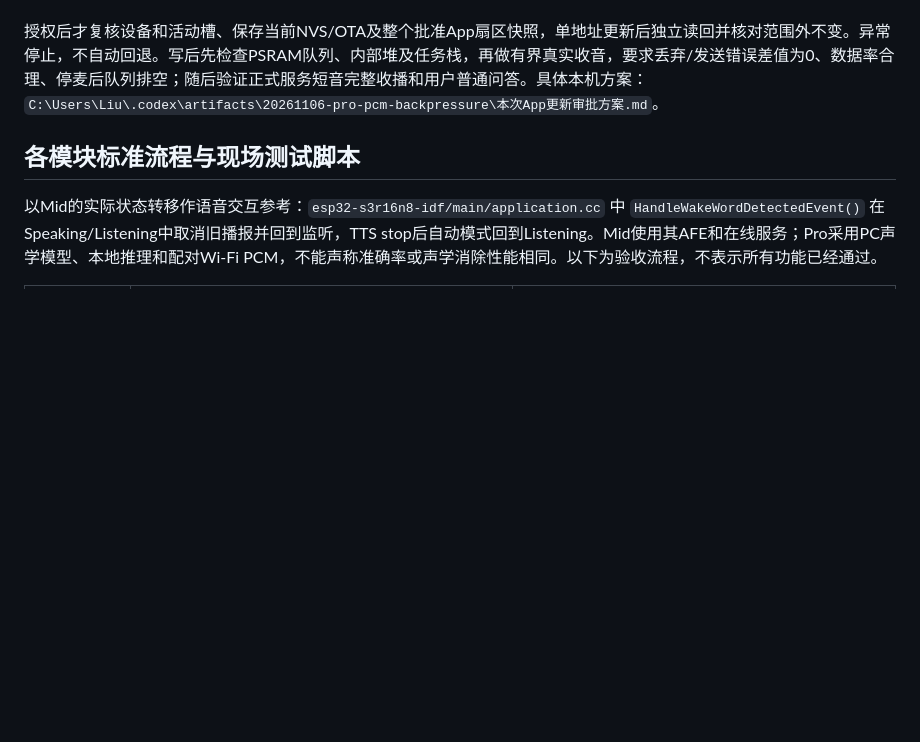
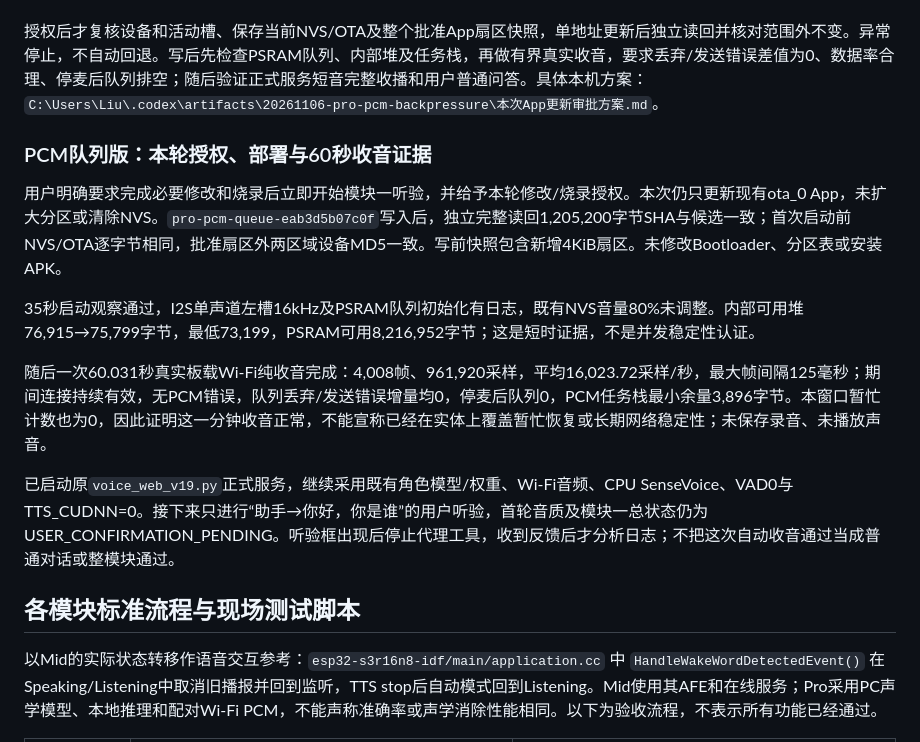
Before and after one commit to DongFengPo1412/Intelligent-Lighting-Control-System-Pro, a Markdown page: docs/PRO_HARDWARE_FINAL_TEST_PLAN.md, the part around the change. Drawn GitHub-style; blank space fills up the shorter version.

Commit message:
docs(voice): record PCM queue App deployment and bounded board capture

```diff
--- a/docs/PRO_HARDWARE_FINAL_TEST_PLAN.md
+++ b/docs/PRO_HARDWARE_FINAL_TEST_PLAN.md
@@ -130,6 +130,16 @@
 
 授权后才复核设备和活动槽、保存当前NVS/OTA及整个批准App扇区快照，单地址更新后独立读回并核对范围外不变。异常停止，不自动回退。写后先检查PSRAM队列、内部堆及任务栈，再做有界真实收音，要求丢弃/发送错误差值为0、数据率合理、停麦后队列排空；随后验证正式服务短音完整收播和用户普通问答。具体本机方案：`C:\Users\Liu\.codex\artifacts\20261106-pro-pcm-backpressure\本次App更新审批方案.md`。
 
+### PCM队列版：本轮授权、部署与60秒收音证据
+
+用户明确要求完成必要修改和烧录后立即开始模块一听验，并给予本轮修改/烧录授权。本次仍只更新现有ota_0 App，未扩大分区或清除NVS。`pro-pcm-queue-eab3d5b07c0f`写入后，独立完整读回1,205,200字节SHA与候选一致；首次启动前NVS/OTA逐字节相同，批准扇区外两区域设备MD5一致。写前快照包含新增4KiB扇区。未修改Bootloader、分区表或安装APK。
+
+35秒启动观察通过，I2S单声道左槽16kHz及PSRAM队列初始化有日志，既有NVS音量80%未调整。内部可用堆76,915→75,799字节，最低73,199，PSRAM可用8,216,952字节；这是短时证据，不是并发稳定性认证。
+
+随后一次60.031秒真实板载Wi-Fi纯收音完成：4,008帧、961,920采样，平均16,023.72采样/秒，最大帧间隔125毫秒；期间连接持续有效，无PCM错误，队列丢弃/发送错误增量均0，停麦后队列0，PCM任务栈最小余量3,896字节。本窗口暂忙计数也为0，因此证明这一分钟收音正常，不能宣称已经在实体上覆盖暂忙恢复或长期网络稳定性；未保存录音、未播放声音。
+
+已启动原`voice_web_v19.py`正式服务，继续采用既有角色模型/权重、Wi-Fi音频、CPU SenseVoice、VAD0与TTS_CUDNN=0。接下来只进行“助手→你好，你是谁”的用户听验，首轮音质及模块一总状态仍为USER_CONFIRMATION_PENDING。听验框出现后停止代理工具，收到反馈后才分析日志；不把这次自动收音通过当成普通对话或整模块通过。
+
 ## 各模块标准流程与现场测试脚本
 
 以Mid的实际状态转移作语音交互参考：`esp32-s3r16n8-idf/main/application.cc` 中 `HandleWakeWordDetectedEvent()` 在Speaking/Listening中取消旧播报并回到监听，TTS stop后自动模式回到Listening。Mid使用其AFE和在线服务；Pro采用PC声学模型、本地推理和配对Wi-Fi PCM，不能声称准确率或声学消除性能相同。以下为验收流程，不表示所有功能已经通过。
```
